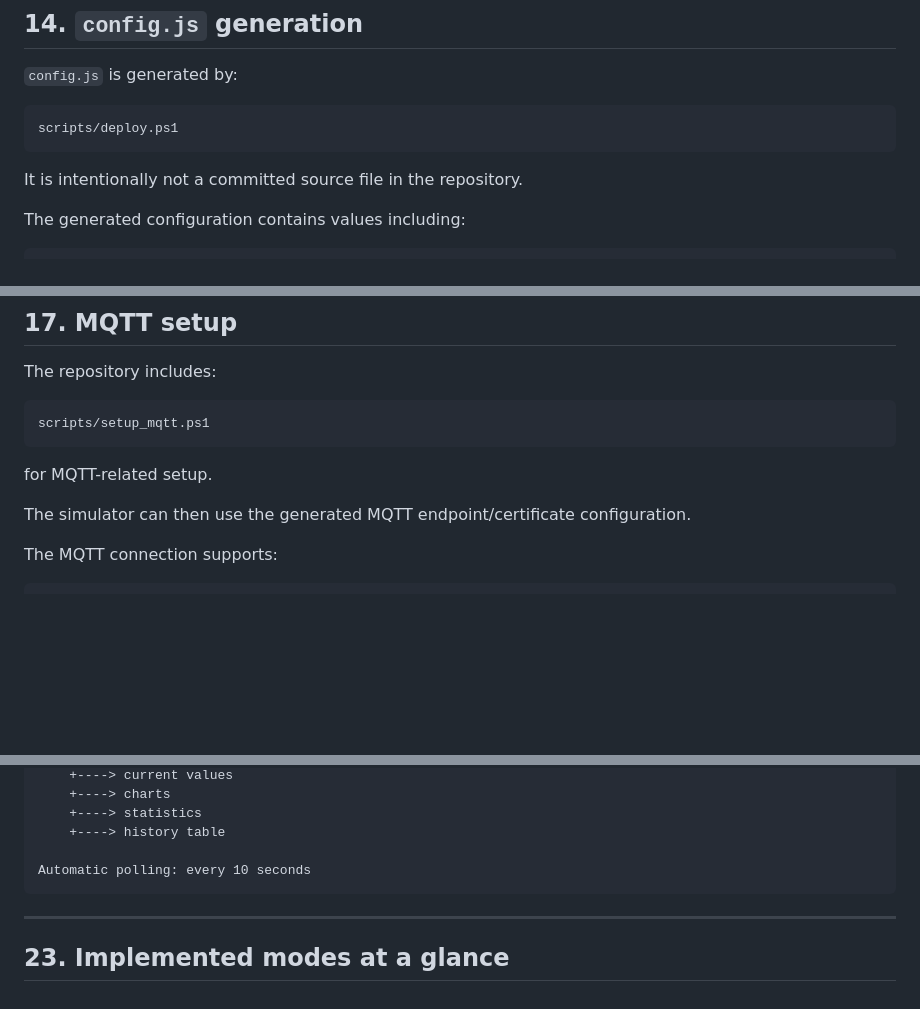
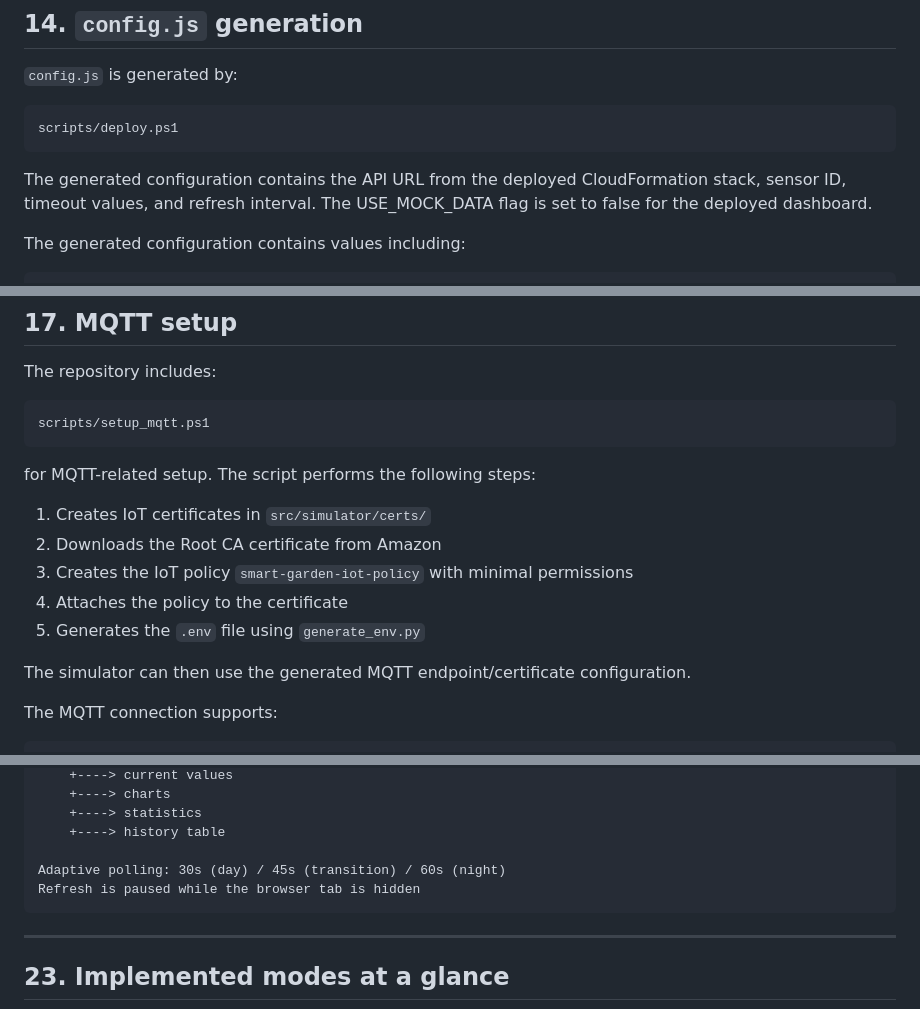
Before and after one commit to xieyilin77/Smart-Garden, a Markdown page: README.md, 3 parts joined by grey strips. Rendered like a GitHub page; blank space fills up the shorter version.

````diff
--- a/README.md
+++ b/README.md
@@ -563,7 +563,7 @@ push-based real-time streaming.
 scripts/deploy.ps1
 ```
 
-It is intentionally not a committed source file in the repository.
+The generated configuration contains the API URL from the deployed CloudFormation stack, sensor ID, timeout values, and refresh interval. The USE_MOCK_DATA flag is set to false for the deployed dashboard.
 
 The generated configuration contains values including:
 
@@ -684,7 +684,13 @@ The repository includes:
 scripts/setup_mqtt.ps1
 ```
 
-for MQTT-related setup.
+for MQTT-related setup. The script performs the following steps:
+
+1. Creates IoT certificates in `src/simulator/certs/`
+2. Downloads the Root CA certificate from Amazon
+3. Creates the IoT policy `smart-garden-iot-policy` with minimal permissions
+4. Attaches the policy to the certificate
+5. Generates the `.env` file using `generate_env.py`
 
 The simulator can then use the generated MQTT endpoint/certificate configuration.
 
@@ -871,7 +877,8 @@ Dashboard
     +----> statistics
     +----> history table
 
-Automatic polling: every 10 seconds
+Adaptive polling: 30s (day) / 45s (transition) / 60s (night)
+Refresh is paused while the browser tab is hidden
 ```
 
 ---
````
Also changed, not shown: other parts of README.md (+1 -1 lines).
